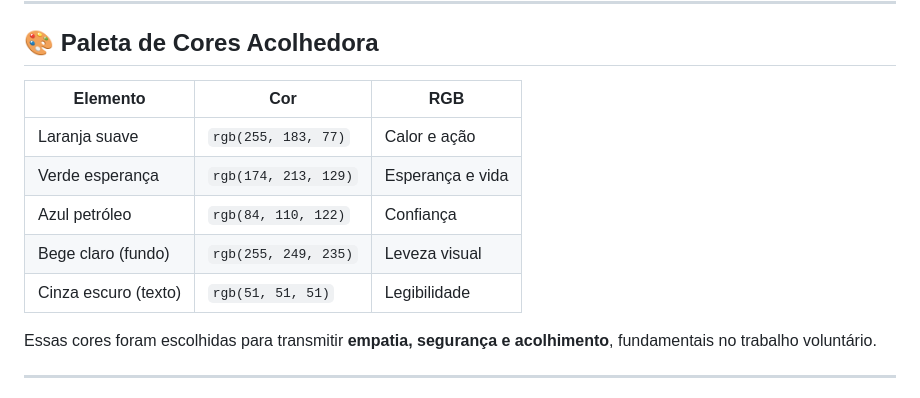
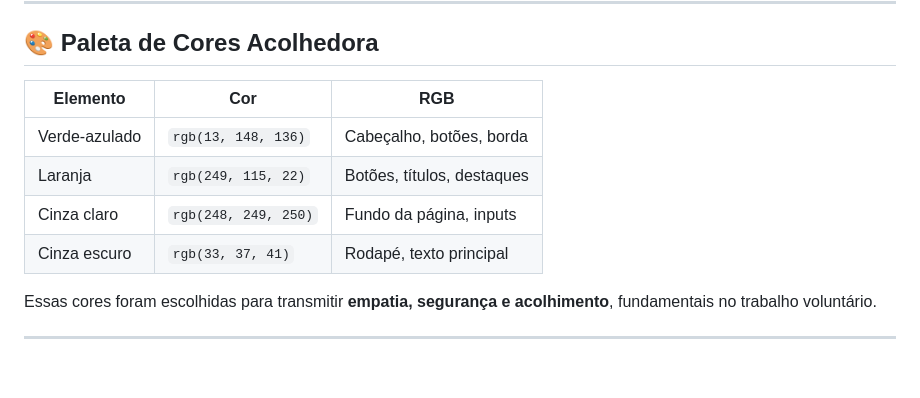
Before and after one commit to RogherSoares/projetoVoluntario, a Markdown page: README.md, the part around the change. Drawn GitHub-style; blank space fills up the shorter version.

Commit message:
atualizando a paleta de cores

```diff
--- a/README.md
+++ b/README.md
@@ -47,13 +47,12 @@ ponte-solidaria/
 
 ## 🎨 Paleta de Cores Acolhedora
 
-| Elemento                | Cor                     | RGB              |
-|-------------------------|--------------------------|------------------|
-| Laranja suave           | `rgb(255, 183, 77)`      | Calor e ação     |
-| Verde esperança         | `rgb(174, 213, 129)`     | Esperança e vida |
-| Azul petróleo           | `rgb(84, 110, 122)`      | Confiança        |
-| Bege claro (fundo)      | `rgb(255, 249, 235)`     | Leveza visual    |
-| Cinza escuro (texto)    | `rgb(51, 51, 51)`        | Legibilidade     |
+| Elemento                | Cor                        | RGB                        |
+|-------------------------|----------------------------|----------------------------|
+| Verde-azulado           | `rgb(13, 148, 136)`      | Cabeçalho, botões, borda   |
+| Laranja                 | `rgb(249, 115, 22)`      | Botões, títulos, destaques |
+| Cinza claro             | `rgb(248, 249, 250)`     | Fundo da página, inputs    |
+| Cinza escuro            | `rgb(33, 37, 41)`        | Rodapé, texto principal    |
 
 Essas cores foram escolhidas para transmitir **empatia, segurança e acolhimento**, fundamentais no trabalho voluntário.
 
```
